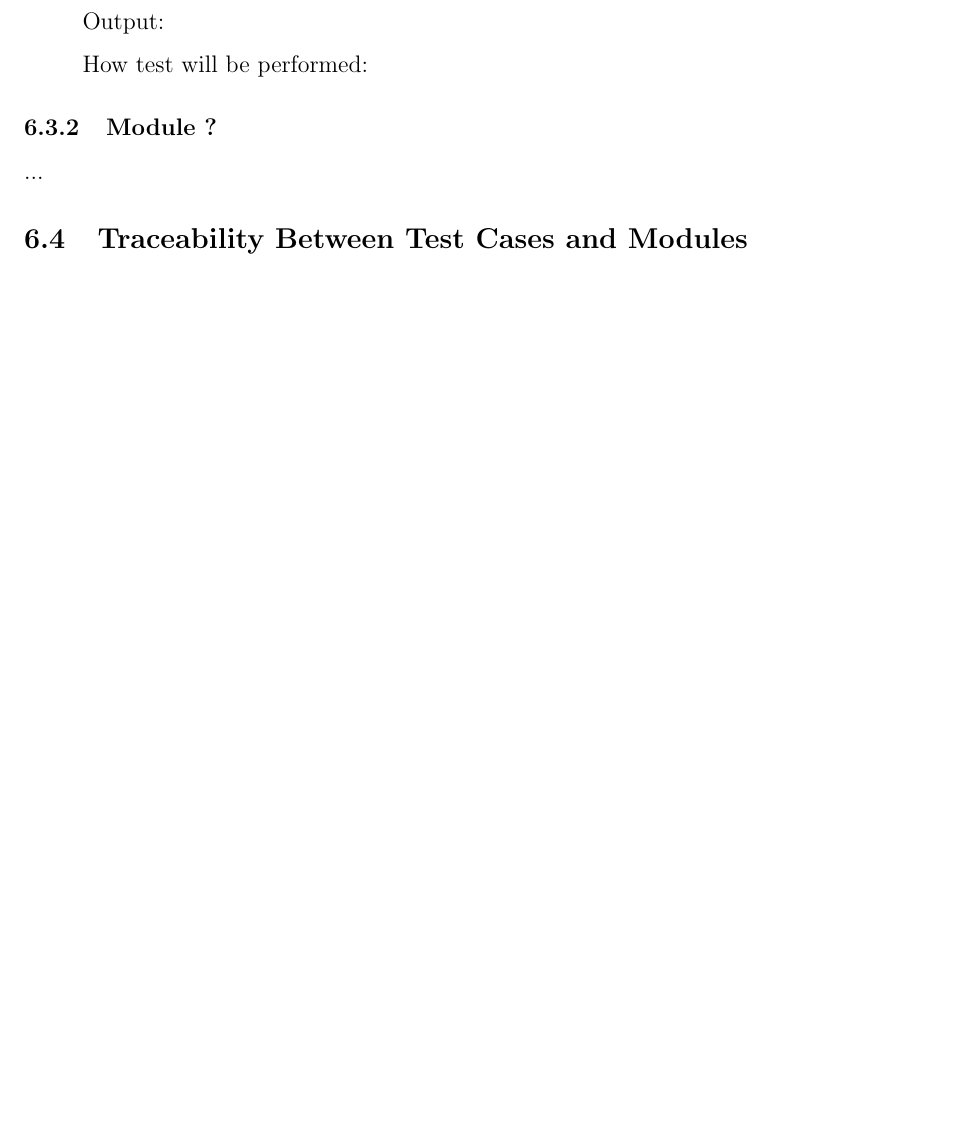
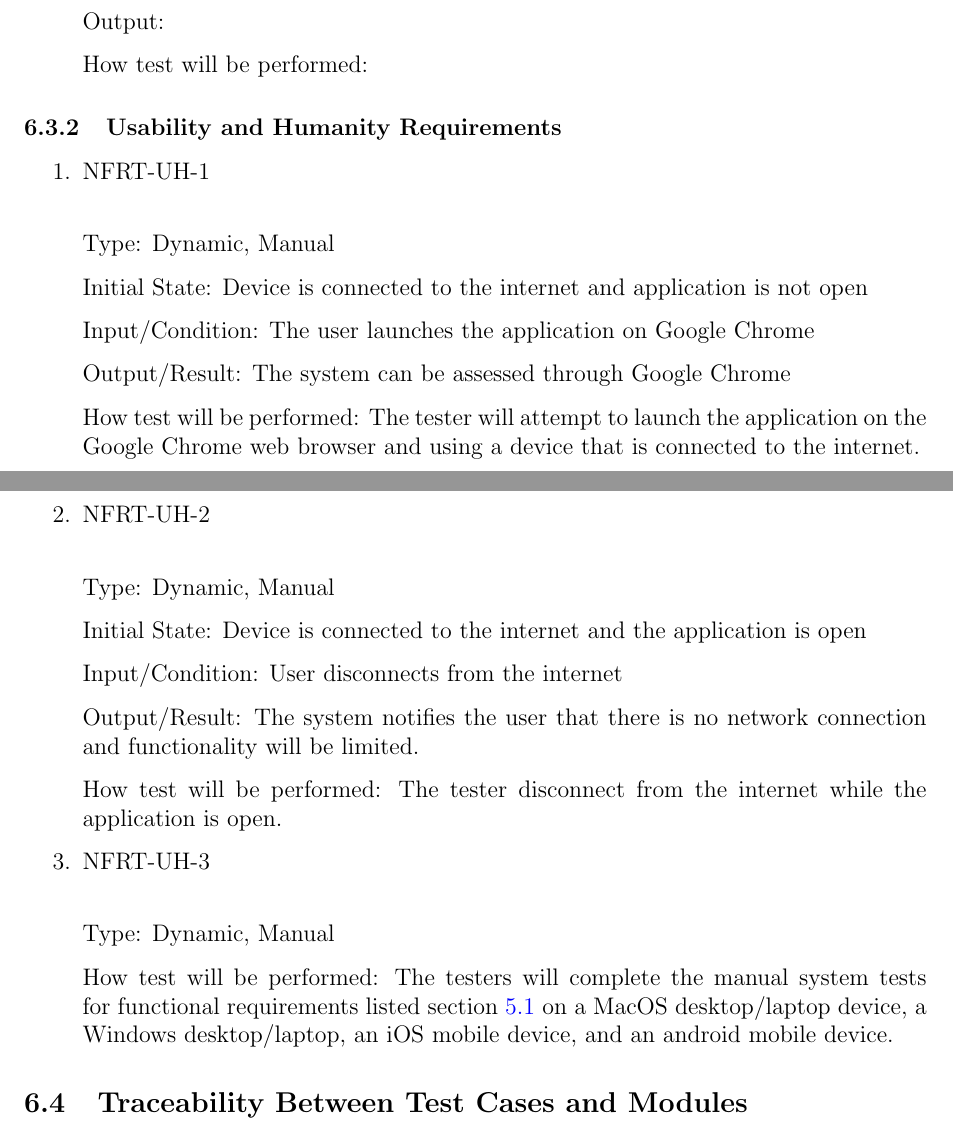
Before and after one commit to arkinmodi/project-sayyara, a LaTeX document (docs/VnVPlan/VnVPlan.tex): part of page 11 of 14 before the commit and two parts of pages 11 and 12 of 15 after it, the two joined at a grey line, cut so that both start at the same text, the shorter picture padded with empty space. Compiled offline with pdfLaTeX.

Commit message:
Add NFR tests for Usability and Humanity Requirements

```diff
--- a/docs/VnVPlan/VnVPlan.tex
+++ b/docs/VnVPlan/VnVPlan.tex
@@ -392,9 +393,44 @@ defined in the \href{https://github.com/arkinmodi/project-sayyara/blob/main/docs
 
 \end{enumerate}
 
-\subsubsection{Module ?}
+\subsubsection{Usability and Humanity Requirements}
+\begin{enumerate}
 
-...
+	\item{NFRT-UH-1\\}
+
+	Type: Dynamic, Manual
+
+	Initial State: Device is connected to the internet and application is not open
+
+	Input/Condition: The user launches the application on Google Chrome
+
+	Output/Result: The system can be assessed through Google Chrome
+
+	How test will be performed: The tester will attempt to launch the application on the Google Chrome
+	web browser and using a device that is connected to the internet.
+
+	\item{NFRT-UH-2\\}
+
+	Type: Dynamic, Manual
+
+	Initial State: Device is connected to the internet and the application is open
+
+	Input/Condition: User disconnects from the internet
+
+	Output/Result: The system notifies the user that there is no network connection and functionality
+	will be limited.
+
+	How test will be performed: The tester disconnect from the internet while the application is open.
+
+	\item{NFRT-UH-3\\}
+
+	Type: Dynamic, Manual
+
+	How test will be performed: The testers will complete the manual system tests for functional
+	requirements listed section \ref{Tests for Functional Requirements} on a MacOS desktop/laptop
+	device, a Windows desktop/laptop, an iOS mobile device, and an android mobile device.
+
+\end{enumerate}
 
 \subsection{Traceability Between Test Cases and Modules}
 
```
Also changed, not shown: docs/VnVPlan/VnVPlan.tex (3 more changed lines).
